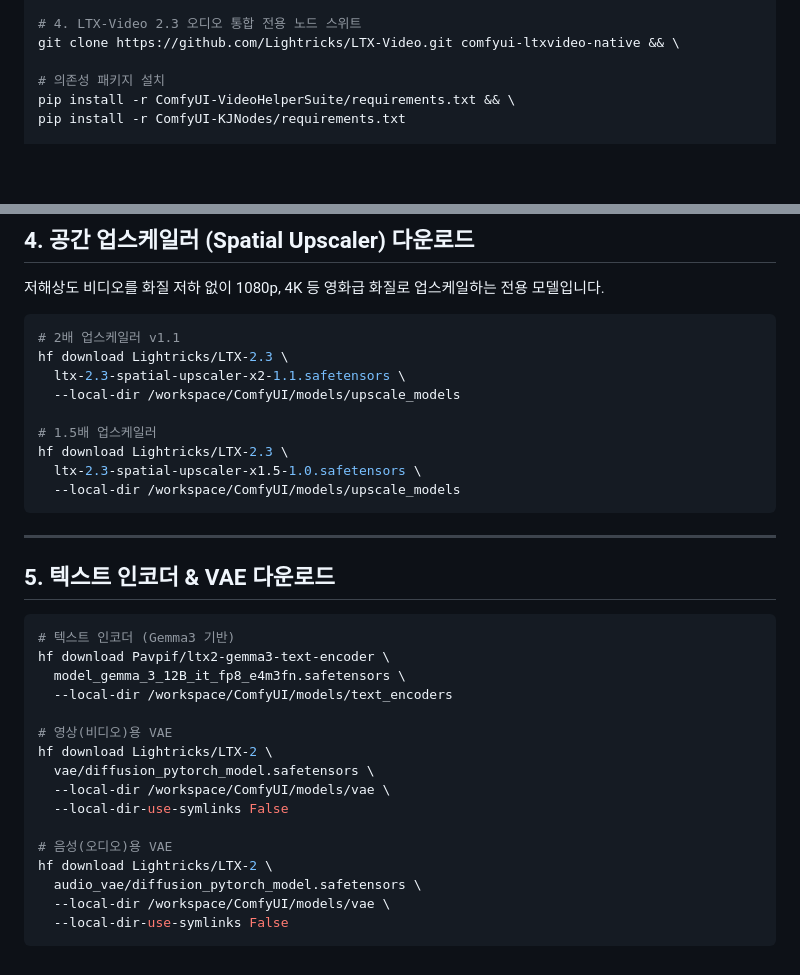
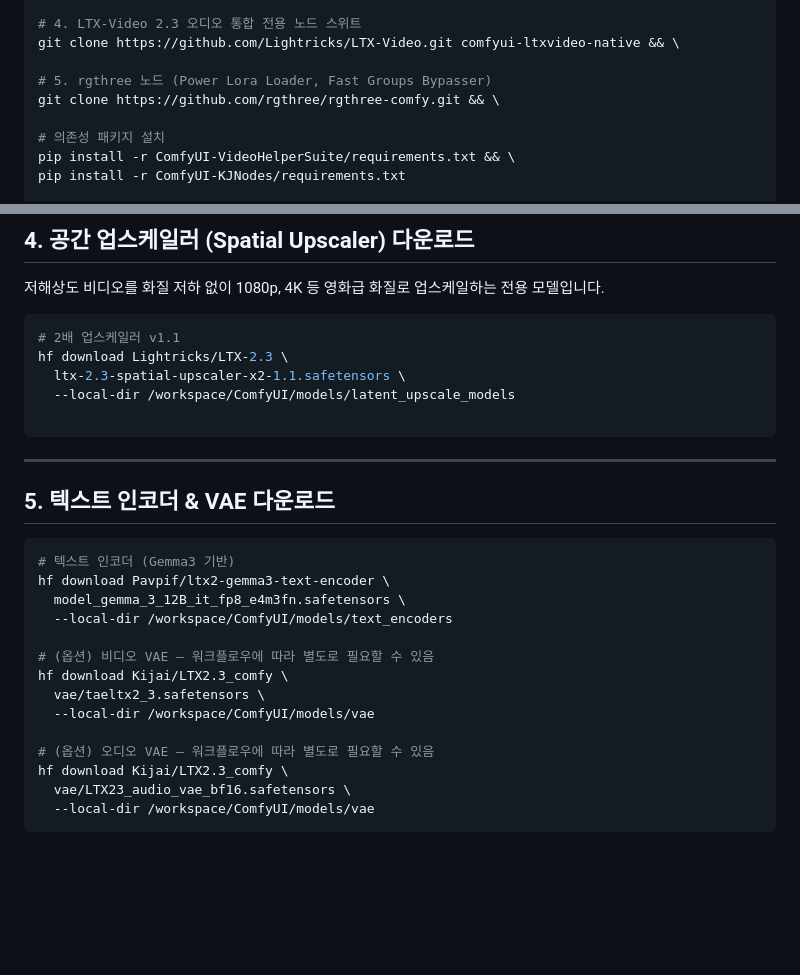
Before and after one commit to ktship/ktship.github.io, a Markdown page: ltx.md, 2 parts joined by grey strips. Drawn GitHub-style; blank space fills up the shorter version.

Commit message:
Update ltx.md: RunPod 설정 및 워크플로우 맞춤 다운로드 가이드 보완
ComfyUI 심볼릭 링크, Lightricks FP8·로라 옵션, rgthree 노드 추가와 VAE·업스케일러 경로를 실제 워크플로우에 맞게 수정합니다.

Co-authored-by: Cursor <cursoragent@cursor.com>

````diff
--- a/ltx.md
+++ b/ltx.md
@@ -66,6 +83,9 @@ git clone https://github.com/pythongosssss/ComfyUI-Custom-Scripts.git && \
 # 4. LTX-Video 2.3 오디오 통합 전용 노드 스위트
 git clone https://github.com/Lightricks/LTX-Video.git comfyui-ltxvideo-native && \
 
+# 5. rgthree 노드 (Power Lora Loader, Fast Groups Bypasser)
+git clone https://github.com/rgthree/rgthree-comfy.git && \
+
 # 의존성 패키지 설치
 pip install -r ComfyUI-VideoHelperSuite/requirements.txt && \
 pip install -r ComfyUI-KJNodes/requirements.txt
@@ -86,12 +106,8 @@ echo "=========================================="
 # 2배 업스케일러 v1.1
 hf download Lightricks/LTX-2.3 \
   ltx-2.3-spatial-upscaler-x2-1.1.safetensors \
-  --local-dir /workspace/ComfyUI/models/upscale_models
+  --local-dir /workspace/ComfyUI/models/latent_upscale_models
 
-# 1.5배 업스케일러
-hf download Lightricks/LTX-2.3 \
-  ltx-2.3-spatial-upscaler-x1.5-1.0.safetensors \
-  --local-dir /workspace/ComfyUI/models/upscale_models
 ```
 
 ---
@@ -104,15 +120,13 @@ hf download Pavpif/ltx2-gemma3-text-encoder \
   model_gemma_3_12B_it_fp8_e4m3fn.safetensors \
   --local-dir /workspace/ComfyUI/models/text_encoders
 
-# 영상(비디오)용 VAE
-hf download Lightricks/LTX-2 \
-  vae/diffusion_pytorch_model.safetensors \
-  --local-dir /workspace/ComfyUI/models/vae \
-  --local-dir-use-symlinks False
+# (옵션) 비디오 VAE — 워크플로우에 따라 별도로 필요할 수 있음
+hf download Kijai/LTX2.3_comfy \
+  vae/taeltx2_3.safetensors \
+  --local-dir /workspace/ComfyUI/models/vae
 
-# 음성(오디오)용 VAE
-hf download Lightricks/LTX-2 \
-  audio_vae/diffusion_pytorch_model.safetensors \
-  --local-dir /workspace/ComfyUI/models/vae \
-  --local-dir-use-symlinks False
+# (옵션) 오디오 VAE — 워크플로우에 따라 별도로 필요할 수 있음
+hf download Kijai/LTX2.3_comfy \
+  vae/LTX23_audio_vae_bf16.safetensors \
+  --local-dir /workspace/ComfyUI/models/vae
 ```
````
Also changed, not shown: other parts of ltx.md (+22 -5 lines).
